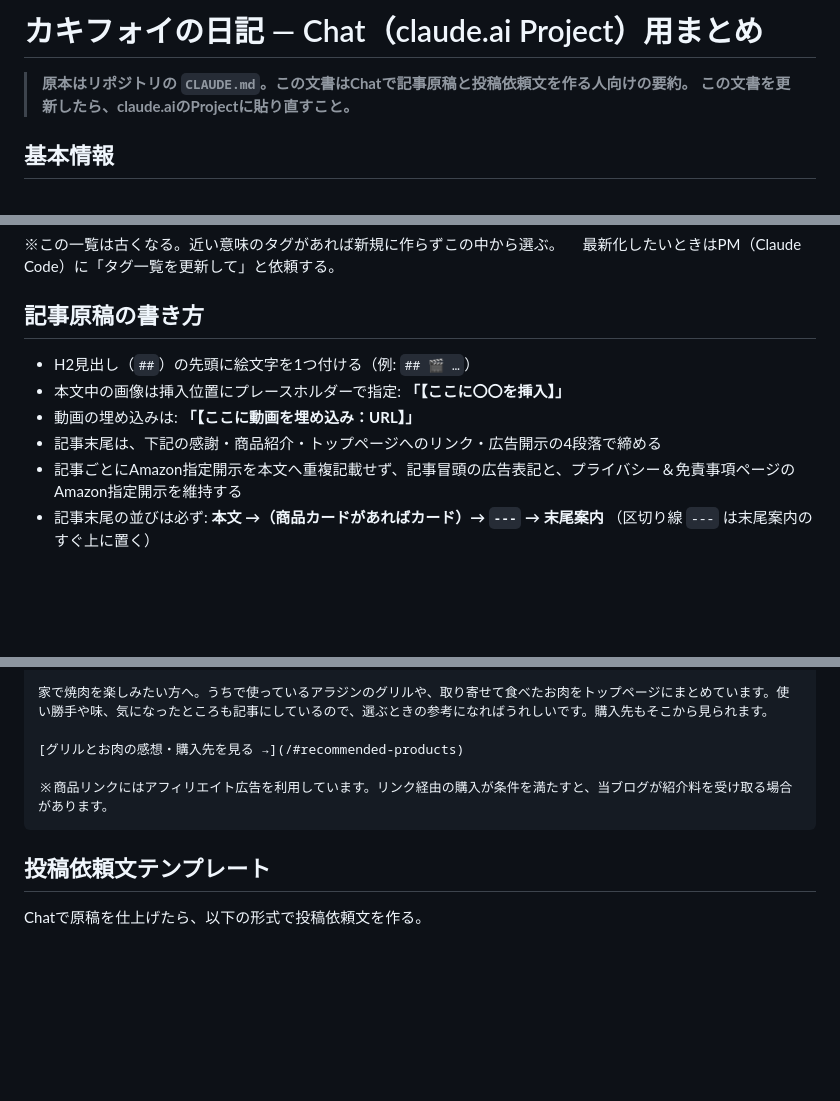
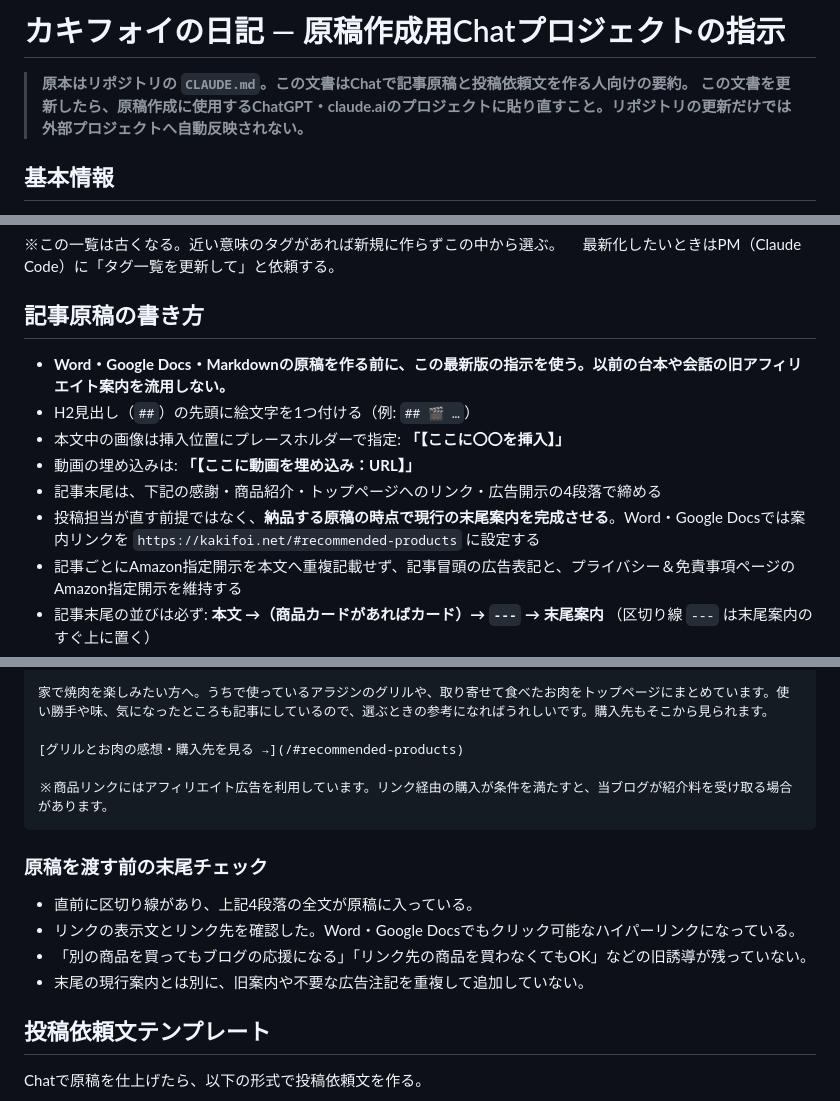
Before and after one commit to Kakifoi/my-blog, a Markdown page: .claude/CHAT-PROJECT.md, 3 parts joined by grey strips. Rendered like a GitHub page; blank space fills up the shorter version.

Commit message:
Use current affiliate footer when drafting new articles
Co-Authored-By: Claude <noreply@anthropic.com>

````diff
--- a/.claude/CHAT-PROJECT.md
+++ b/.claude/CHAT-PROJECT.md
@@ -1,7 +1,7 @@
-# カキフォイの日記 — Chat（claude.ai Project）用まとめ
+# カキフォイの日記 — 原稿作成用Chatプロジェクトの指示
 
 > **原本はリポジトリの `CLAUDE.md`。この文書はChatで記事原稿と投稿依頼文を作る人向けの要約。**
-> **この文書を更新したら、claude.aiのProjectに貼り直すこと。**
+> **この文書を更新したら、原稿作成に使用するChatGPT・claude.aiのプロジェクトに貼り直すこと。リポジトリの更新だけでは外部プロジェクトへ自動反映されない。**
 
 ## 基本情報
 
@@ -48,10 +48,12 @@ Switch2、牛タン、マリオットポイント、予防接種、時短、友
 
 ## 記事原稿の書き方
 
+- **Word・Google Docs・Markdownの原稿を作る前に、この最新版の指示を使う。以前の台本や会話の旧アフィリエイト案内を流用しない。**
 - H2見出し（`##`）の先頭に絵文字を1つ付ける（例: `## 🎬 …`）
 - 本文中の画像は挿入位置にプレースホルダーで指定: **「【ここに〇〇を挿入】」**
 - 動画の埋め込みは: **「【ここに動画を埋め込み：URL】」**
 - 記事末尾は、下記の感謝・商品紹介・トップページへのリンク・広告開示の4段落で締める
+- 投稿担当が直す前提ではなく、**納品する原稿の時点で現行の末尾案内を完成させる**。Word・Google Docsでは案内リンクを `https://kakifoi.net/#recommended-products` に設定する
 - 記事ごとにAmazon指定開示を本文へ重複記載せず、記事冒頭の広告表記と、プライバシー＆免責事項ページのAmazon指定開示を維持する
 - 記事末尾の並びは必ず: **本文 →（商品カードがあればカード）→ `---` → 末尾案内**
   （区切り線 `---` は末尾案内のすぐ上に置く）
@@ -78,6 +80,13 @@ Switch2、牛タン、マリオットポイント、予防接種、時短、友
 ※商品リンクにはアフィリエイト広告を利用しています。リンク経由の購入が条件を満たすと、当ブログが紹介料を受け取る場合があります。
 ```
 
+### 原稿を渡す前の末尾チェック
+
+- 直前に区切り線があり、上記4段落の全文が原稿に入っている。
+- リンクの表示文とリンク先を確認した。Word・Google Docsでもクリック可能なハイパーリンクになっている。
+- 「別の商品を買ってもブログの応援になる」「リンク先の商品を買わなくてもOK」などの旧誘導が残っていない。
+- 末尾の現行案内とは別に、旧案内や不要な広告注記を重複して追加していない。
+
 ## 投稿依頼文テンプレート
 
 Chatで原稿を仕上げたら、以下の形式で投稿依頼文を作る。
````
Also changed, not shown: other parts of .claude/CHAT-PROJECT.md (+1 -1 lines), .claude/PM-HANDOFF.md (+3 -0 lines), CLAUDE.md (+3 -0 lines).
